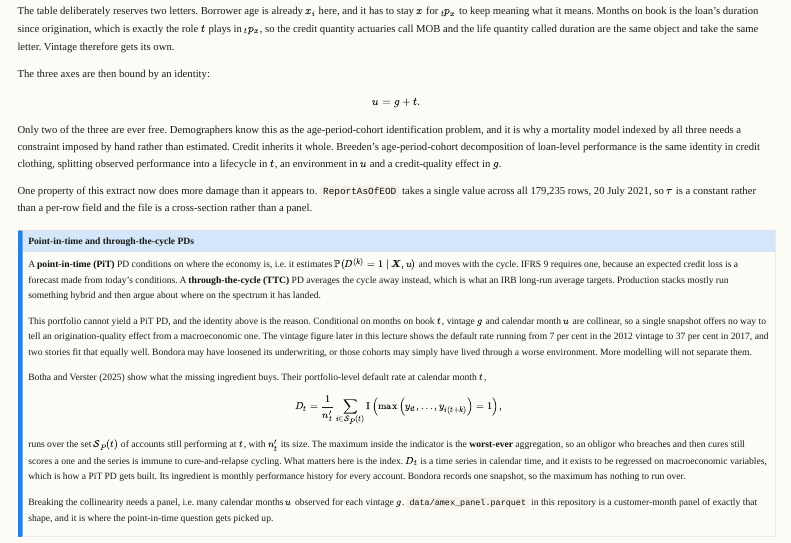
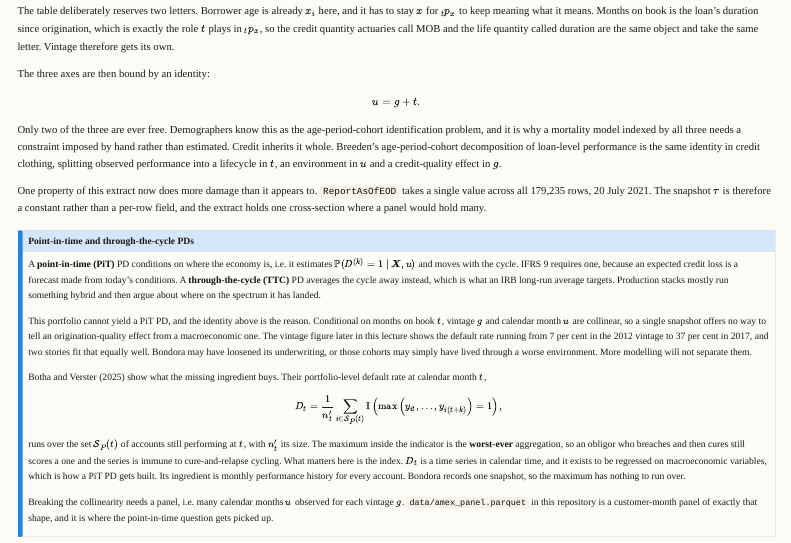
Before and after one commit to supermarmar/actuarial_deep_learning, a Quarto document (credit_lectures/01_credit-use-case.qmd): the page in a window 1100 px wide, from 4550 px down. Rendered offline with R 4.5, knitr and Pandoc in place of Quarto, with nearby package versions; some code elsewhere in the file could not run offline; menus at the side of the page are left out.

Commit message:
style(credit_lectures): drop a repeated contrast in the snapshot paragraph
Co-Authored-By: Claude Opus 5 (1M context) <noreply@anthropic.com>

```diff
--- a/credit_lectures/01_credit-use-case.qmd
+++ b/credit_lectures/01_credit-use-case.qmd
@@ -365,8 +365,9 @@ observed performance into a lifecycle in $t$, an environment in $u$ and a credit
 in $g$.
 
 One property of this extract now does more damage than it appears to. `ReportAsOfEOD` takes a
-single value across all 179,235 rows, 20 July 2021, so $\tau$ is a constant rather than a per-row
-field and the file is a cross-section rather than a panel.
+single value across all 179,235 rows, 20 July 2021. The snapshot $\tau$ is therefore a constant
+rather than a per-row field, and the extract holds one cross-section where a panel would hold
+many.
 
 ::: {.callout-note icon=false title="Point-in-time and through-the-cycle PDs"}
 A **point-in-time (PiT)** PD conditions on where the economy is, i.e. it estimates
```
Also changed, not shown: credit_lectures/01_credit-use-case.html.
